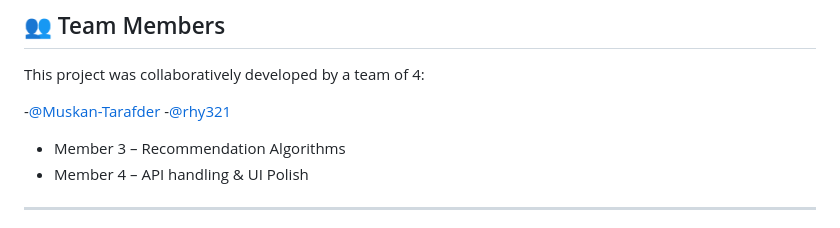
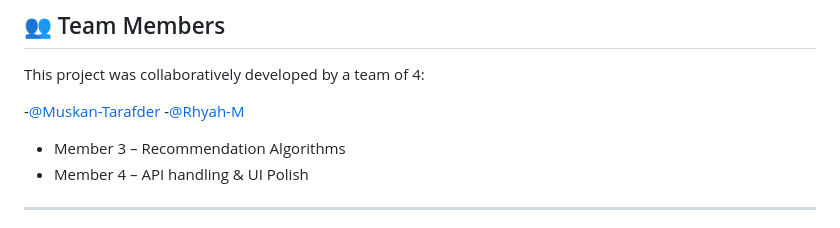
Before and after one commit to Muskan-Tarafder/ProseAndMelody, a Markdown page: README.md, the part around the change. Rendered like a GitHub page.

```diff
--- a/README.md
+++ b/README.md
@@ -51,7 +51,7 @@ This system aims to enhance a reader's experience by pairing books with suitable
 This project was collaboratively developed by a team of 4:
 
 -[@Muskan-Tarafder](https://github.com/Muskan-Tarafder)
--[@rhy321](https://github.com/rhy321)
+-[@Rhyah-M](https://github.com/rhy321)
 - Member 3 – Recommendation Algorithms
 - Member 4 – API handling & UI Polish
 
```
